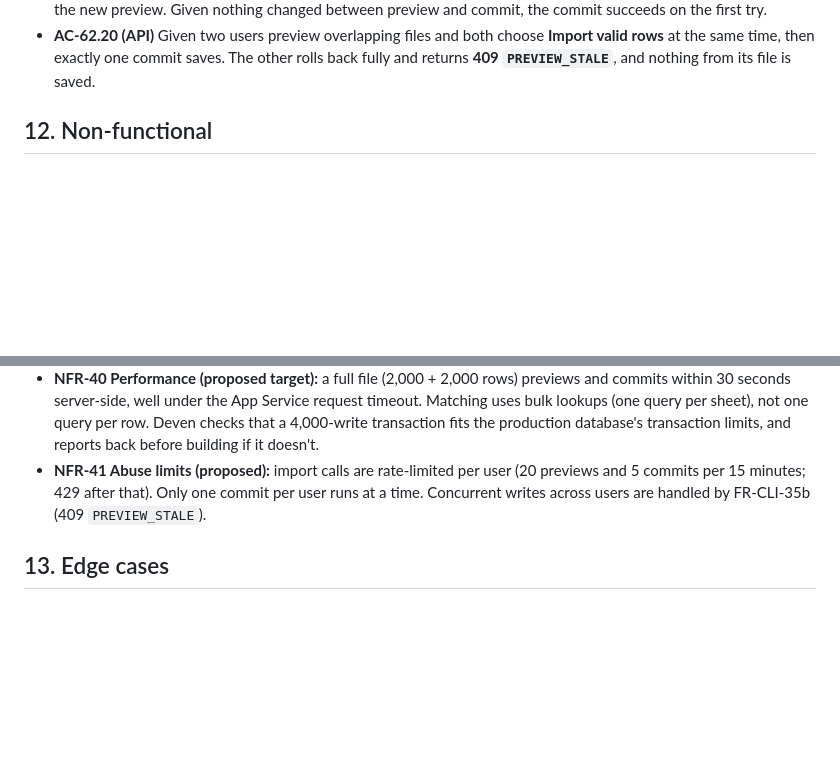
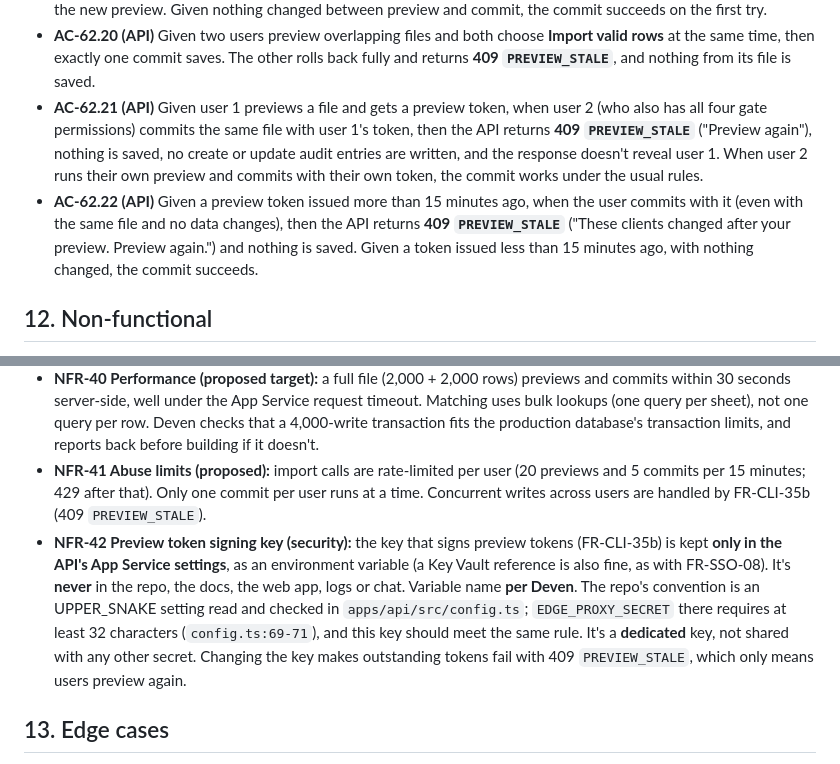
Before and after one commit to jomersonnazaire/Project-Management, a Markdown page: docs/requirements/17_CR-19_CLIENTS_EXCEL_IMPORT.md, 2 parts joined by grey strips. Drawn GitHub-style; blank space fills up the shorter version.

```diff
--- a/docs/requirements/17_CR-19_CLIENTS_EXCEL_IMPORT.md
+++ b/docs/requirements/17_CR-19_CLIENTS_EXCEL_IMPORT.md
@@ -210,6 +214,8 @@ All text is trimmed. Limits follow `schemas.ts:100-119`, `Client.ts` and `Client
 - **AC-62.18 (API)** Given Client A has a no-email contact "Contact One", when a Client A row has Full name "Contact One" and Email `contact@example.com`, then the row is **New**, with the warning "Possible duplicate of Contact One (no email) on the Contacts tab."
 - **AC-62.19 (API)** Given a preview tagged Client A as **Update** (Industry changes), when another user edits Client A's Industry before the commit, then the commit returns **409 `PREVIEW_STALE`** ("These clients changed after your preview. Preview again."), nothing from the file is saved, and no audit entries are written. When the user chooses **Preview again** and then commits with nothing changed since, then the commit succeeds and the toast counts equal the new preview. Given nothing changed between preview and commit, the commit succeeds on the first try.
 - **AC-62.20 (API)** Given two users preview overlapping files and both choose **Import valid rows** at the same time, then exactly one commit saves. The other rolls back fully and returns **409 `PREVIEW_STALE`**, and nothing from its file is saved.
+- **AC-62.21 (API)** Given user 1 previews a file and gets a preview token, when user 2 (who also has all four gate permissions) commits the same file with user 1's token, then the API returns **409 `PREVIEW_STALE`** ("Preview again"), nothing is saved, no create or update audit entries are written, and the response doesn't reveal user 1. When user 2 runs their own preview and commits with their own token, the commit works under the usual rules.
+- **AC-62.22 (API)** Given a preview token issued more than 15 minutes ago, when the user commits with it (even with the same file and no data changes), then the API returns **409 `PREVIEW_STALE`** ("These clients changed after your preview. Preview again.") and nothing is saved. Given a token issued less than 15 minutes ago, with nothing changed, the commit succeeds.
 
 ## 12. Non-functional
 - **NFR-36 Limits (Locked):** 5 MB per file, `.xlsx` only (checked by content), 2,000 data rows per sheet. The raw-body limit on the import routes is 5 MB plus a small margin (pattern: `documents.ts:1169`). The 100 kB JSON limit stays for everything else.
@@ -218,6 +224,7 @@ All text is trimmed. Limits follow `schemas.ts:100-119`, `Client.ts` and `Client
 - **NFR-39 Audit:** FR-CLI-39. Import entries show in the Audit log like other client edits.
 - **NFR-40 Performance (proposed target):** a full file (2,000 + 2,000 rows) previews and commits within 30 seconds server-side, well under the App Service request timeout. Matching uses bulk lookups (one query per sheet), not one query per row. Deven checks that a 4,000-write transaction fits the production database's transaction limits, and reports back before building if it doesn't.
 - **NFR-41 Abuse limits (proposed):** import calls are rate-limited per user (20 previews and 5 commits per 15 minutes; 429 after that). Only one commit per user runs at a time. Concurrent writes across users are handled by FR-CLI-35b (409 `PREVIEW_STALE`).
+- **NFR-42 Preview token signing key (security):** the key that signs preview tokens (FR-CLI-35b) is kept **only in the API's App Service settings**, as an environment variable (a Key Vault reference is also fine, as with FR-SSO-08). It's **never** in the repo, the docs, the web app, logs or chat. Variable name **per Deven**. The repo's convention is an UPPER_SNAKE setting read and checked in `apps/api/src/config.ts`; `EDGE_PROXY_SECRET` there requires at least 32 characters (`config.ts:69-71`), and this key should meet the same rule. It's a **dedicated** key, not shared with any other secret. Changing the key makes outstanding tokens fail with 409 `PREVIEW_STALE`, which only means users preview again.
 
 ## 13. Edge cases
 - **EC-139** Duplicate rows in the file (same company twice, or same email or same no-email full name twice under one client): every copy is an Error (FR-CLI-33).
```
Also changed, not shown: other parts of docs/requirements/17_CR-19_CLIENTS_EXCEL_IMPORT.md (+9 -5 lines).
